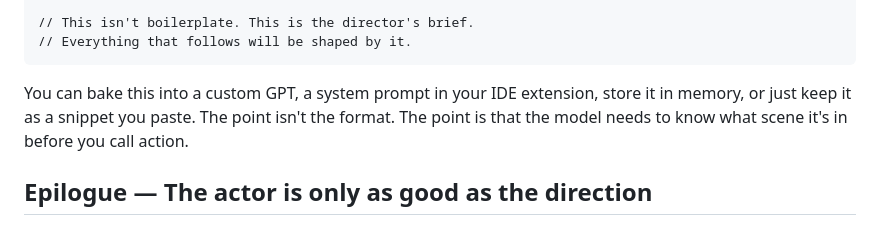
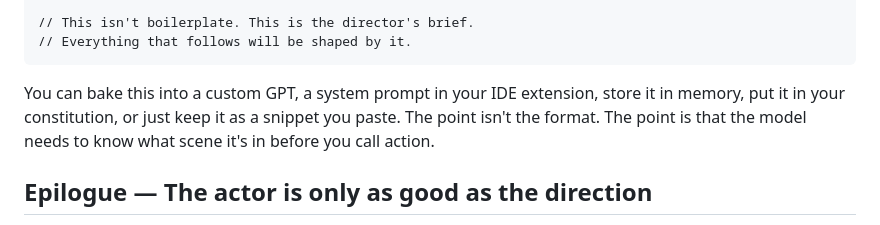
Before and after one commit to RoelantD/shots-fired, a Markdown page: blogs/all-the-worlds-a-stage.md, the part around the change. Rendered like a GitHub page.

````diff
--- a/blogs/all-the-worlds-a-stage.md
+++ b/blogs/all-the-worlds-a-stage.md
@@ -74,7 +74,8 @@ Tone:     Skip the caveats. If my approach is wrong, say so.
 // Everything that follows will be shaped by it.
 ```
 
-You can bake this into a custom GPT, a system prompt in your IDE extension, store it in memory, or just keep it as a snippet you paste. The point isn't the format. The point is that the model needs to know what scene it's in before you call action.
+
+You can bake this into a custom GPT, a system prompt in your IDE extension, store it in memory, put it in your constitution, or just keep it as a snippet you paste. The point isn't the format. The point is that the model needs to know what scene it's in before you call action.
 
 ## Epilogue — The actor is only as good as the direction
 
````
